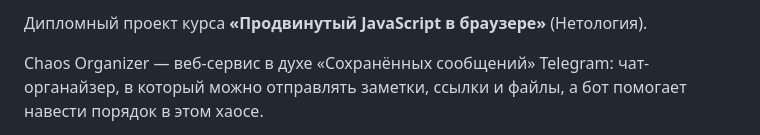
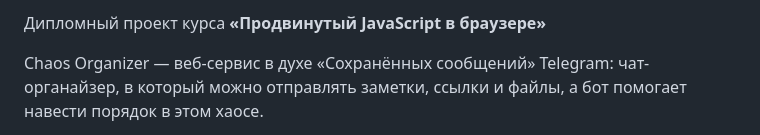
Before and after one commit to devlop12x-crypto/chaos-organizer, a Markdown page: README.md, the part around one of its changes. GitHub-like rendering.

```diff
--- a/README.md
+++ b/README.md
@@ -6,5 +5,8 @@
 
-Дипломный проект курса **«Продвинутый JavaScript в браузере»** (Нетология).
+
+
+
+Дипломный проект курса **«Продвинутый JavaScript в браузере»**
 
 Chaos Organizer — веб-сервис в духе «Сохранённых сообщений» Telegram: чат-органайзер, в который можно отправлять заметки, ссылки и файлы, а бот помогает навести порядок в этом хаосе.
 
```
Also changed, not shown: other parts of README.md (+1 -2 lines).
